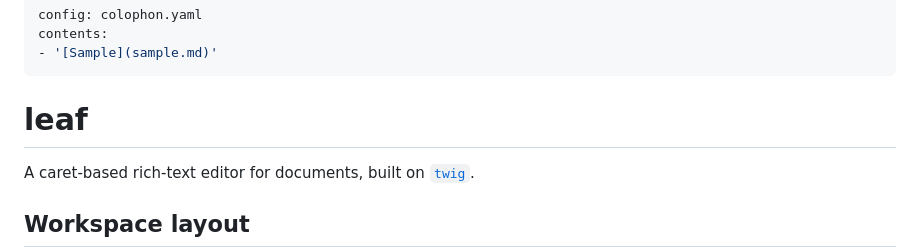
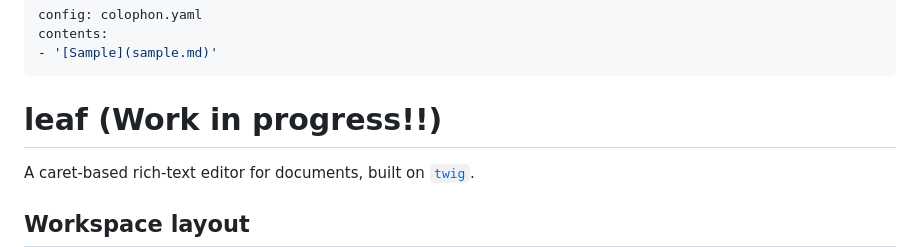
Before and after one commit to diaryx-org/leaf, a Markdown page: README.md, the part around the change. Rendered like a GitHub page.

```diff
--- a/README.md
+++ b/README.md
@@ -3,7 +3,7 @@ config: colophon.yaml
 contents:
 - '[Sample](sample.md)'
 ---
-# leaf
+# leaf (Work in progress!!)
 
 A caret-based rich-text editor for documents, built on [`twig`](../twig).
 
```
